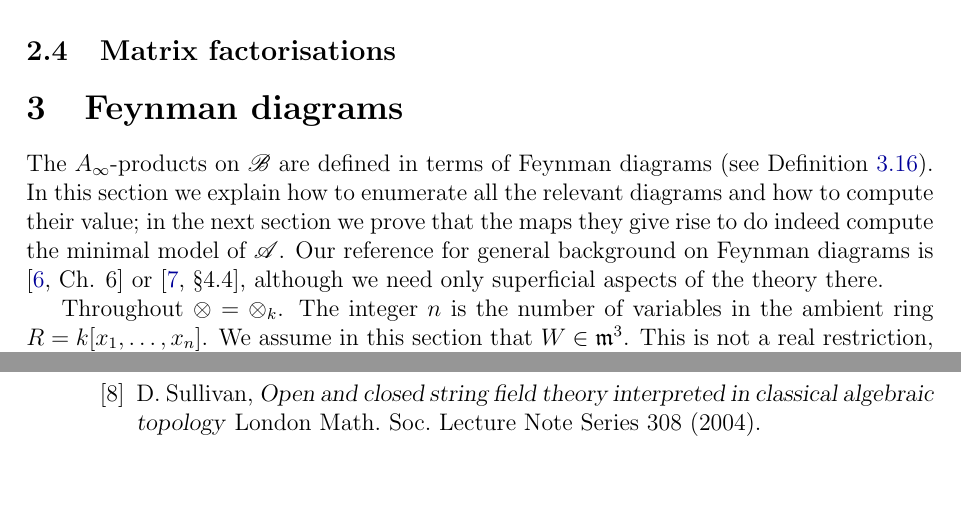
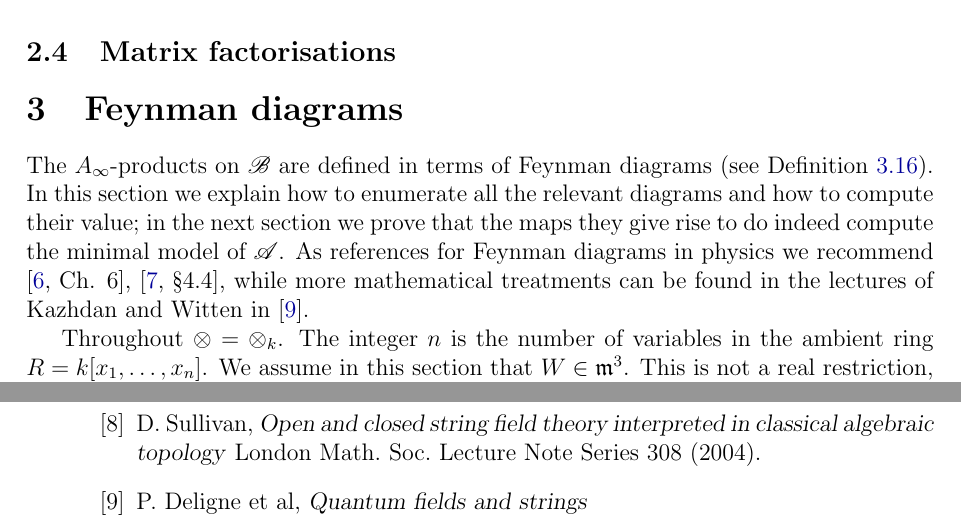
Before and after one commit to dmurfet/ainfmf, a LaTeX paper (ainfmf.tex): two parts of pages 4 and 25 of 25, joined at a grey line, cut so that both start at the same text, the shorter picture padded with empty space. Compiled offline with pdfLaTeX.

Commit message:
Added feynman refs

```diff
--- a/ainfmf.tex
+++ b/ainfmf.tex
@@ -199,7 +199,7 @@ The \emph{tilde grading} on a $\nZ_2$-graded $k$-module is defined by $\widetild
 \section{Feynman diagrams}
 % from p.17 (ainfmf9)
 
-The $A_\infty$-products on $\mathscr{B}$ are defined in terms of Feynman diagrams (see Definition \ref{defn:bainf}). In this section we explain how to enumerate all the relevant diagrams and how to compute their value; in the next section we prove that the maps they give rise to do indeed compute the minimal model of $\mathscr{A}$. Our reference for general background on Feynman diagrams is \cite[Ch. 6]{weinberg} or \cite[\S 4.4]{ps}, although we need only superficial aspects of the theory there.
+The $A_\infty$-products on $\mathscr{B}$ are defined in terms of Feynman diagrams (see Definition \ref{defn:bainf}). In this section we explain how to enumerate all the relevant diagrams and how to compute their value; in the next section we prove that the maps they give rise to do indeed compute the minimal model of $\mathscr{A}$. As references for Feynman diagrams in physics we recommend \cite[Ch. 6]{weinberg}, \cite[\S 4.4]{ps}, while more mathematical treatments can be found in the lectures of Kazhdan and Witten in \cite{qftstring}.
 
 Throughout $\otimes = \otimes_k$. The integer $n$ is the number of variables in the ambient ring $R = k[x_1,\ldots,x_n]$. We assume in this section that $W \in \mf{m}^3$. This is not a real restriction, as we will prove in Section \ref{??} that if $W \in \mf{m}^2$ is written in the form
 \be
@@ -945,6 +945,9 @@ Peskin \& Shroeder, \textsl{An introduction to QFT}.
 \bibitem{sullivan}
 D.~Sullivan, \textsl{Open and closed string field theory interpreted in classical algebraic topology} London Math. Soc. Lecture Note Series 308 (2004).
 
+\bibitem{qftstring}
+P.~Deligne et al, \textsl{Quantum fields and strings}
+
 \end{thebibliography}
 
 \end{document}
```
Also changed, not shown: ainfmf.pdf, 3 other files.
